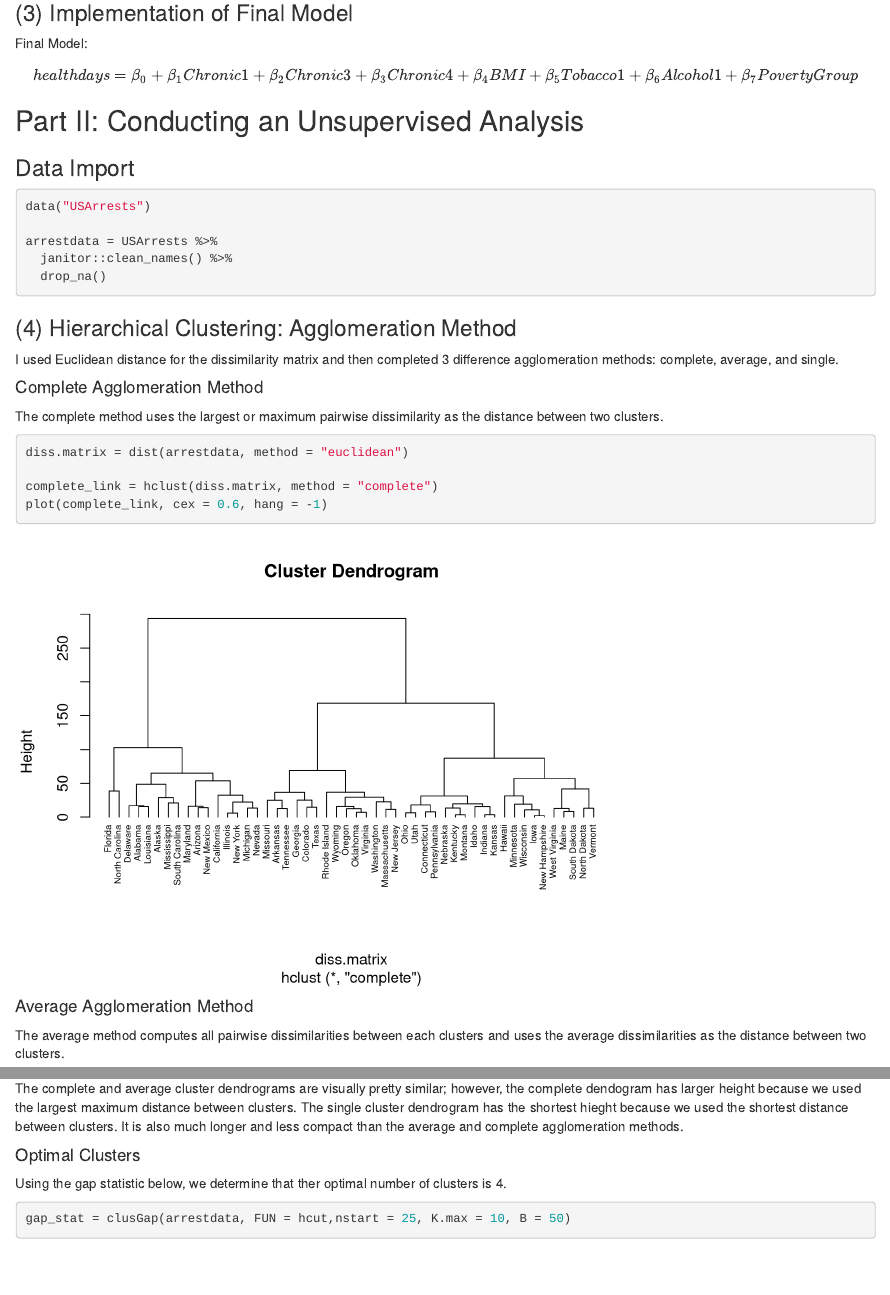
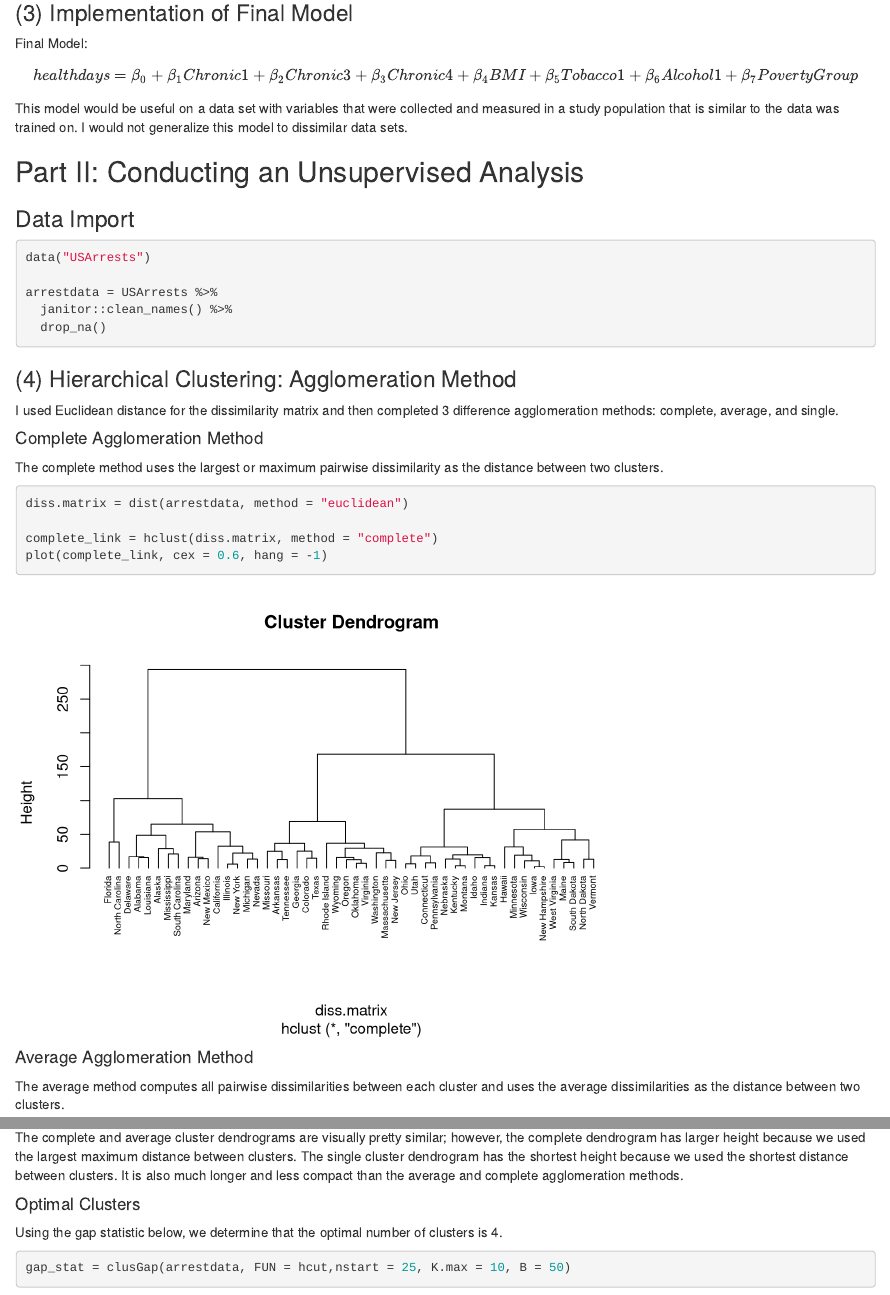
Before and after one commit to hollyfinertie/ML4, an R Markdown document (Assignment4.Rmd): the page in a window 1100 px wide, from 2680 px down, and a second part further down, joined at a grey line. Rendered offline with R 4.5, knitr and Pandoc, with nearby package versions; some code elsewhere in the file could not run offline; column names are cleaned by a stand-in for the janitor package.

Commit message:
done with hw 4

````diff
--- a/Assignment4.Rmd
+++ b/Assignment4.Rmd
@@ -81,6 +81,8 @@ rmse(model2, test_nychealth)
 
 Final Model: $$ healthdays = \beta_0 + \beta_1 Chronic1 + \beta_2 Chronic3 + \beta_3 Chronic4 + \beta_4 BMI + \beta_5 Tobacco1 + \beta_6 Alcohol1 + \beta_7 PovertyGroup $$
 
+This model would be useful on a data set with variables that were collected and measured  in a study population that is similar to the data was trained on. I would not generalize this model to dissimilar data sets.
+
 
 ## Part II: Conducting an Unsupervised Analysis
 
@@ -107,7 +109,7 @@ plot(complete_link, cex = 0.6, hang = -1)
 ```
 
 #### Average Agglomeration Method
-The average method computes all pairwise dissimilarities between each clusters and uses the average dissimilarities as the distance between two clusters.
+The average method computes all pairwise dissimilarities between each cluster and uses the average dissimilarities as the distance between two clusters.
 
 ```{r}
 average_link = hclust(diss.matrix, method = "average")
@@ -125 +125,0 @@ plot(single_link, cex = 0.6, hang = -1)
-The complete and average cluster dendrograms are visually pretty similar; however, the complete dendogram has larger height because we used the largest maximum distance between clusters. The single cluster dendrogram has the shortest hieght because we used the shortest distance between clusters. It is also much longer and less compact than the average and complete agglomeration methods.
@@ -126,6 +127,7 @@ The complete and average cluster dendrograms are visually pretty similar; howeve
+The complete and average cluster dendrograms are visually pretty similar; however, the complete dendrogram has larger height because we used the largest maximum distance between clusters. The single cluster dendrogram has the shortest height because we used the shortest distance between clusters. It is also much longer and less compact than the average and complete agglomeration methods.
 
 #### Optimal Clusters
-Using the gap statistic below, we determine that ther optimal number of clusters is 4.
+Using the gap statistic below, we determine that the optimal number of clusters is 4.
 
 ```{r}
 gap_stat = clusGap(arrestdata, FUN = hcut,nstart = 25, K.max = 10, B = 50)
````
Also changed, not shown: Assignment4.html, Assignment4.Rmd (8 more changed lines).
